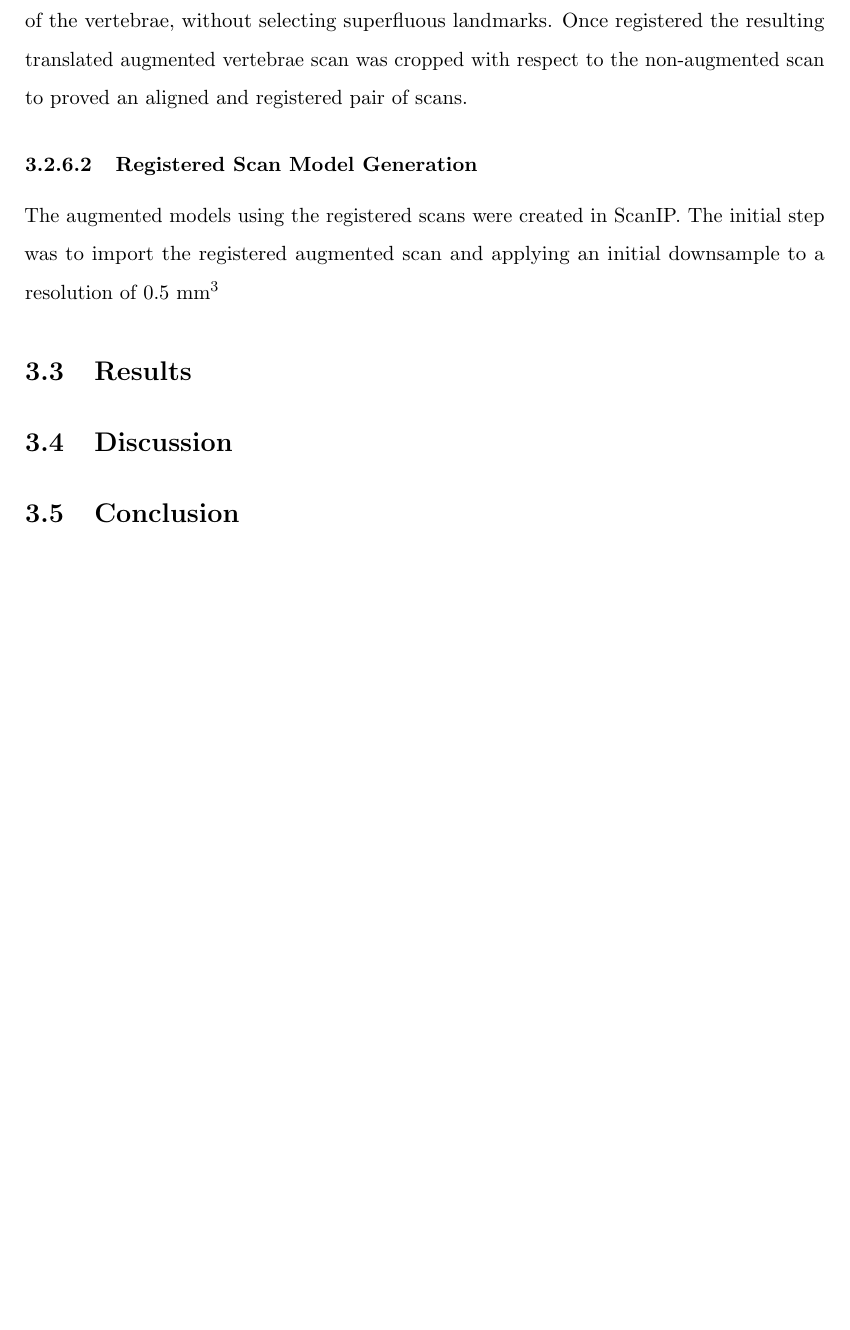
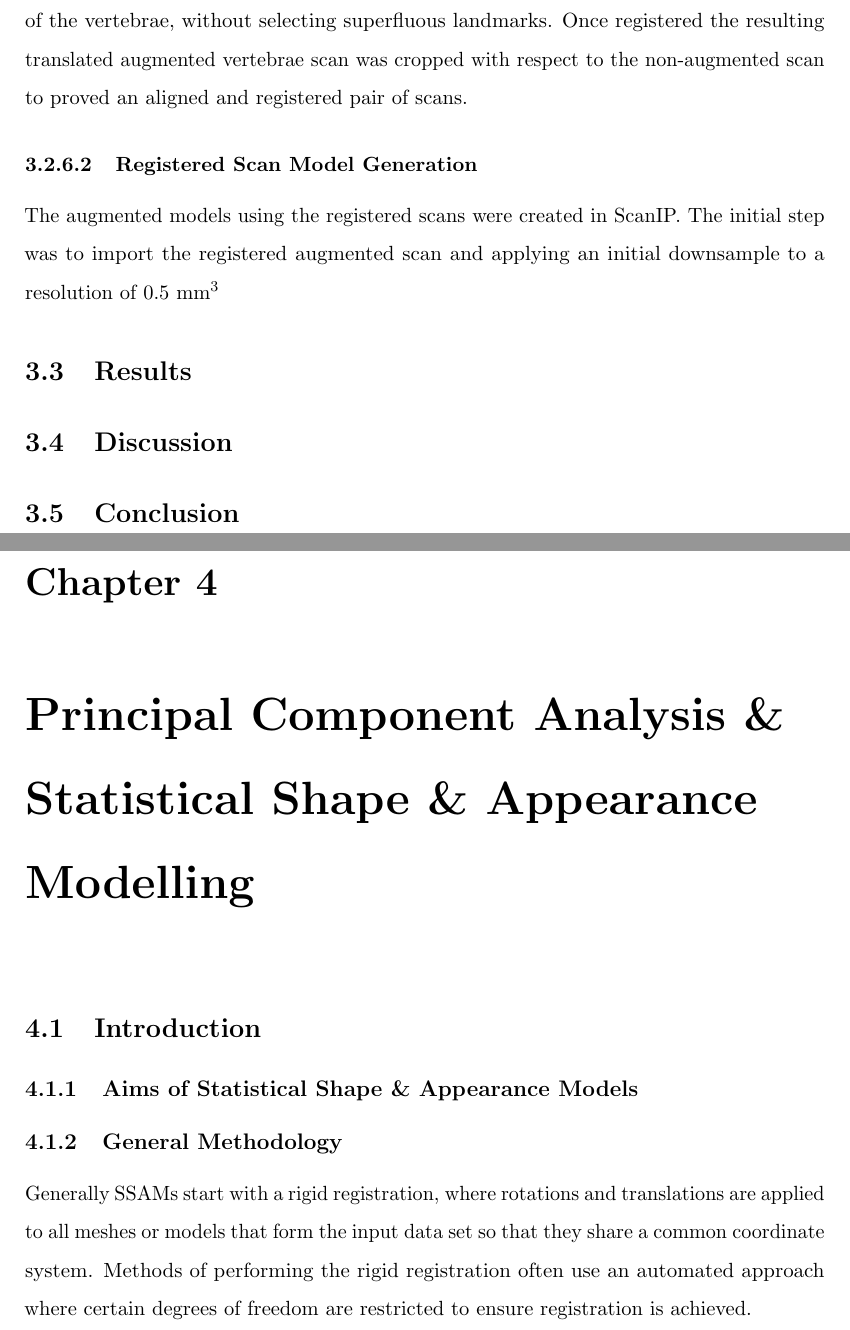
Before and after one commit to mngad/pythonPlotting, a LaTeX thesis (main.tex, which reads Chapters/Chapter_PCA.tex): part of page 79 of 87 before the commit and two parts of pages 79 and 80 of 88 after it, the two joined at a grey line, cut so that both start at the same text, the shorter picture padded with empty space. Compiled offline with pdfLaTeX.

Commit message:
Added start of PCA work

```diff
--- /dev/null
+++ b/Chapters/Chapter_PCA.tex
@@ -0,0 +1,10 @@
+\chapter{Principal Component Analysis \& Statistical Shape \& Appearance Modelling}
+
+\section{Introduction}
+
+\subsection{Aims of Statistical Shape \& Appearance Models}
+
+\subsection{General Methodology}
+
+Generally SSAMs start with a rigid registration, where rotations and translations are applied to all meshes or models that form the input data set so that they share a common coordinate system.
+Methods of performing the rigid registration often use an automated approach where certain degrees of freedom are restricted to ensure registration is achieved.
```
Also changed, not shown: main.tex (+1 -1 lines).
